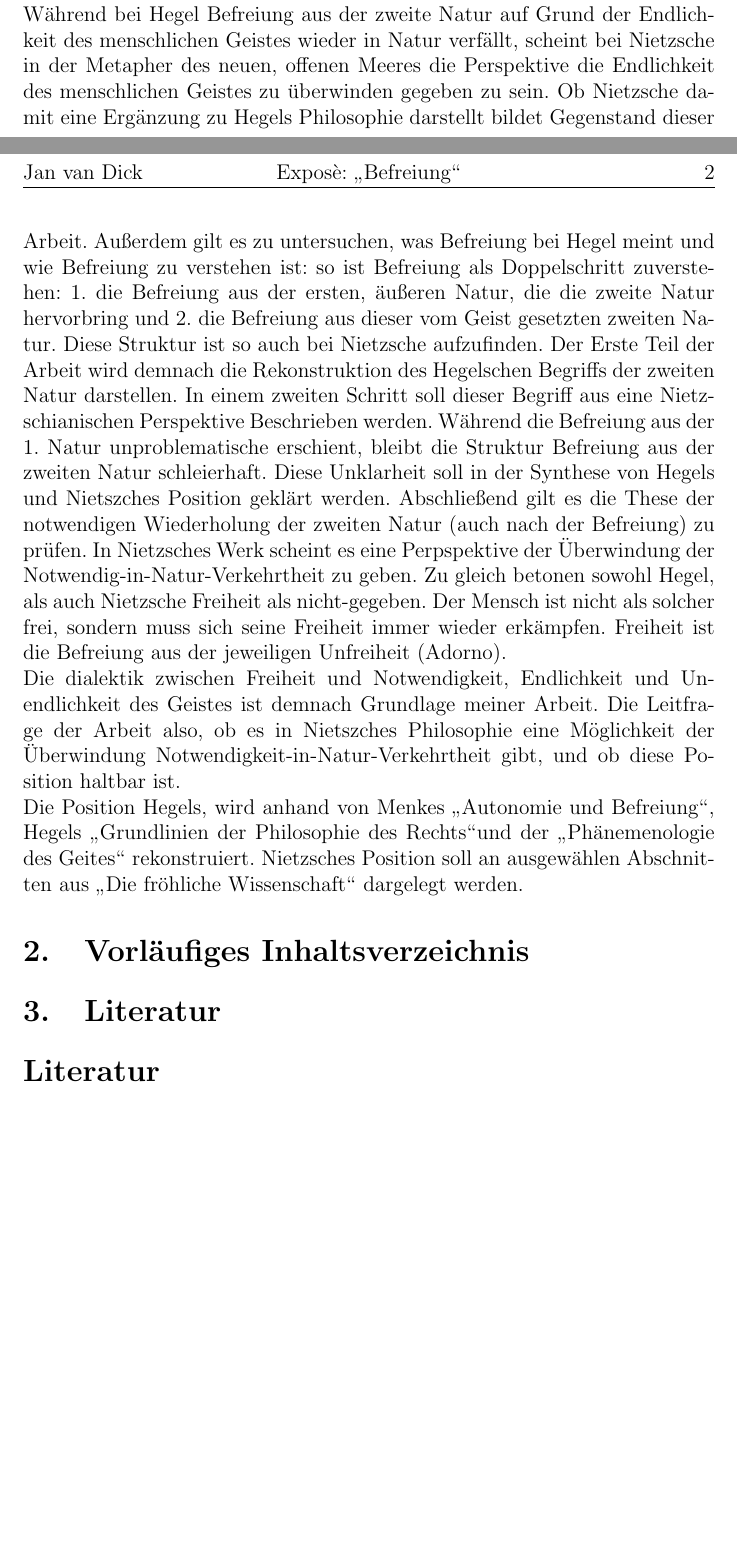
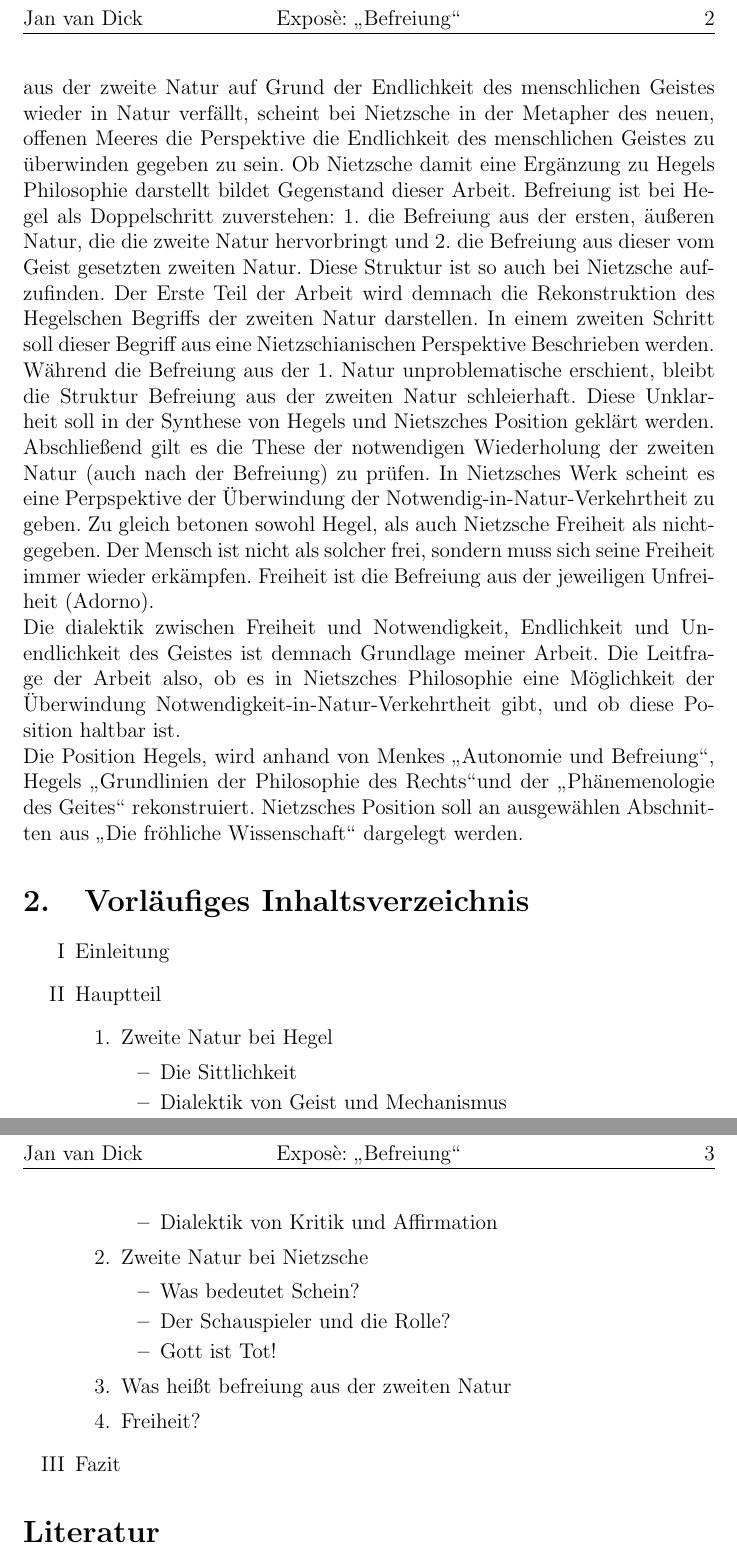
Before and after one commit to georgbuechner/bachelorarbeit, a LaTeX document (expose.tex): two parts of pages 1 and 2 of 2 before the commit and two parts of pages 2 and 3 of 3 after it, joined at a grey line, cut so that both start at the same text, the shorter picture padded with empty space. Compiled offline with pdfLaTeX.

Commit message:
Vorläufiges Inhaltsverzeichnis hinzugefügt

```diff
--- a/expose.tex
+++ b/expose.tex
@@ -38,4 +38,3 @@
 
 \section{Abstrakt}
 Friedrich Nietzsches These vom Tode Gottes, dass \glqq wir\grqq{} ihn getötet haben, ist mehr als bloße Negativität.
-Der Mord an Gott erhebt den Menschen selbst zum Gott.\footfullcite[Vgl.][481]{nietzsche_morgenrote_1999}
@@ -49,7 +52,6 @@ Zweite Natur bedeutet, so verstanden, die notwenige In-Natur-Verkehrtheit des Ge
 Während bei Hegel Befreiung aus der zweite Natur auf Grund der Endlichkeit des menschlichen Geistes wieder in Natur verfällt, scheint bei Nietzsche in der Metapher des neuen, offenen Meeres die Perspektive die Endlichkeit des menschlichen Geistes zu überwinden gegeben zu sein.
 Ob Nietzsche damit eine Ergänzung zu Hegels Philosophie darstellt bildet Gegenstand dieser Arbeit.
-Außerdem gilt es zu untersuchen, was Befreiung bei Hegel meint und wie Befreiung zu verstehen ist:
-so ist Befreiung als Doppelschritt zuverstehen: 1. die Befreiung aus der ersten, äußeren Natur, die die zweite Natur hervorbring und 2. die Befreiung aus dieser vom Geist gesetzten zweiten Natur.
+Befreiung ist bei Hegel als Doppelschritt zuverstehen: 1. die Befreiung aus der ersten, äußeren Natur, die die zweite Natur hervorbringt und 2. die Befreiung aus dieser vom Geist gesetzten zweiten Natur.
 Diese Struktur ist so auch bei Nietzsche aufzufinden.
 Der Erste Teil der Arbeit wird demnach die Rekonstruktion des Hegelschen Begriffs der zweiten Natur darstellen.
 In einem zweiten Schritt soll dieser Begriff aus eine Nietzschianischen Perspektive Beschrieben werden.
@@ -66,8 +68,30 @@ Die Position Hegels, wird anhand von Menkes \glqq Autonomie und Befreiung\grqq,
 Nietzsches Position soll an ausgewählen Abschnitten aus \glqq Die fröhliche Wissenschaft\grqq{} dargelegt werden.
 
 \section{Vorläufiges Inhaltsverzeichnis}
+\begin{itemize}
+    \item[I] Einleitung
 
-\section{Literatur}
+    \item[II] Hauptteil
+    \begin{enumerate}
+        \item Zweite Natur bei Hegel
+            \begin{itemize}
+                \item Die Sittlichkeit
+                \item Dialektik von Geist und Mechanismus
+                \item Dialektik von Kritik und Affirmation
+            \end{itemize}
+        \item Zweite Natur bei Nietzsche
+            \begin{itemize}
+                \item Was bedeutet Schein?
+                \item Der Schauspieler und die Rolle?
+                \item Gott ist Tot!
+            \end{itemize}
+        \item Was heißt befreiung aus der zweiten Natur
+        \item Freiheit?
+    \end{enumerate}
+
+    \item[III] Fazit
+\end{itemize}
+
 
 \printbibliography
 
```
Also changed, not shown: expose.tex (10 more changed lines).
